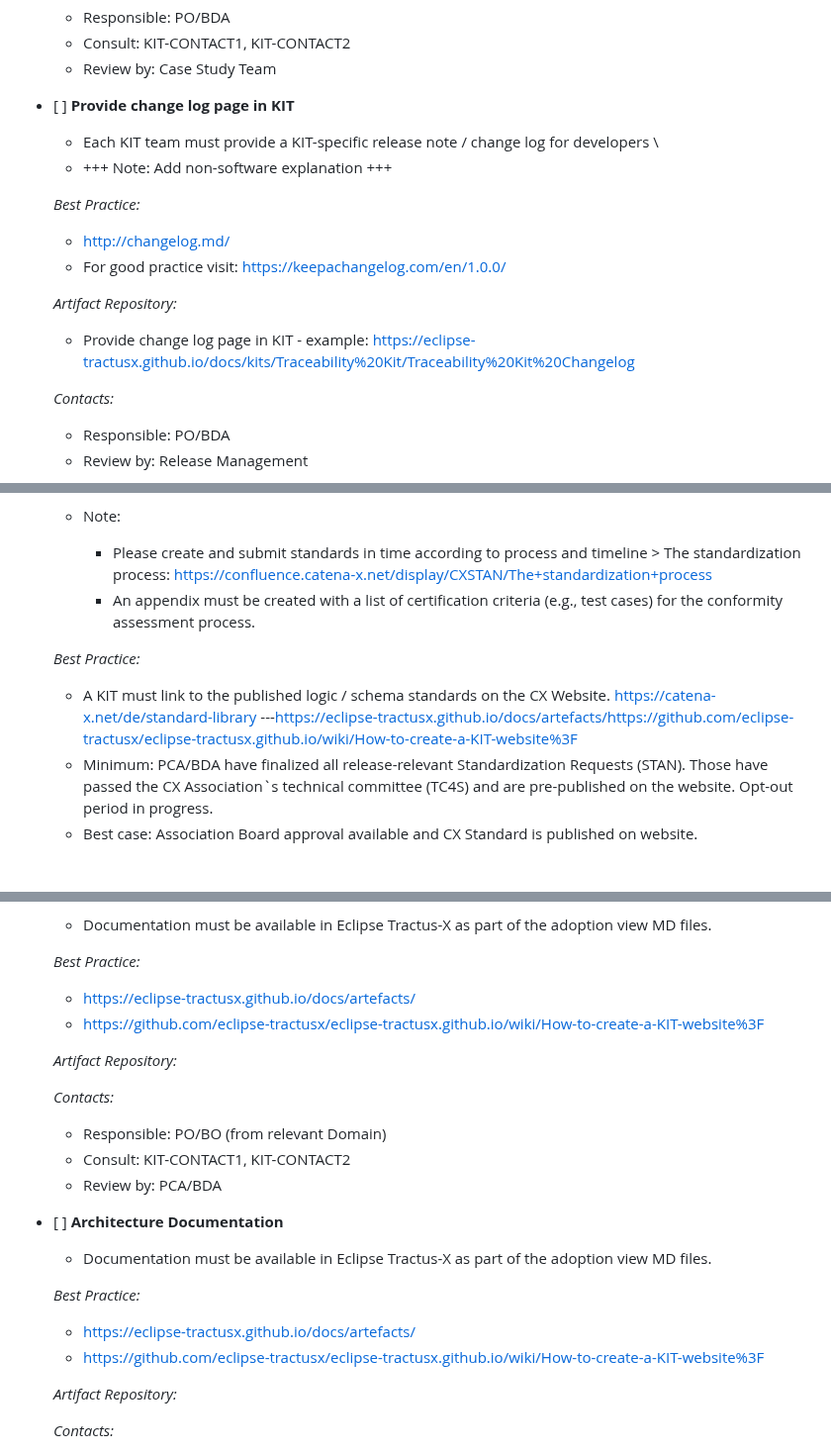
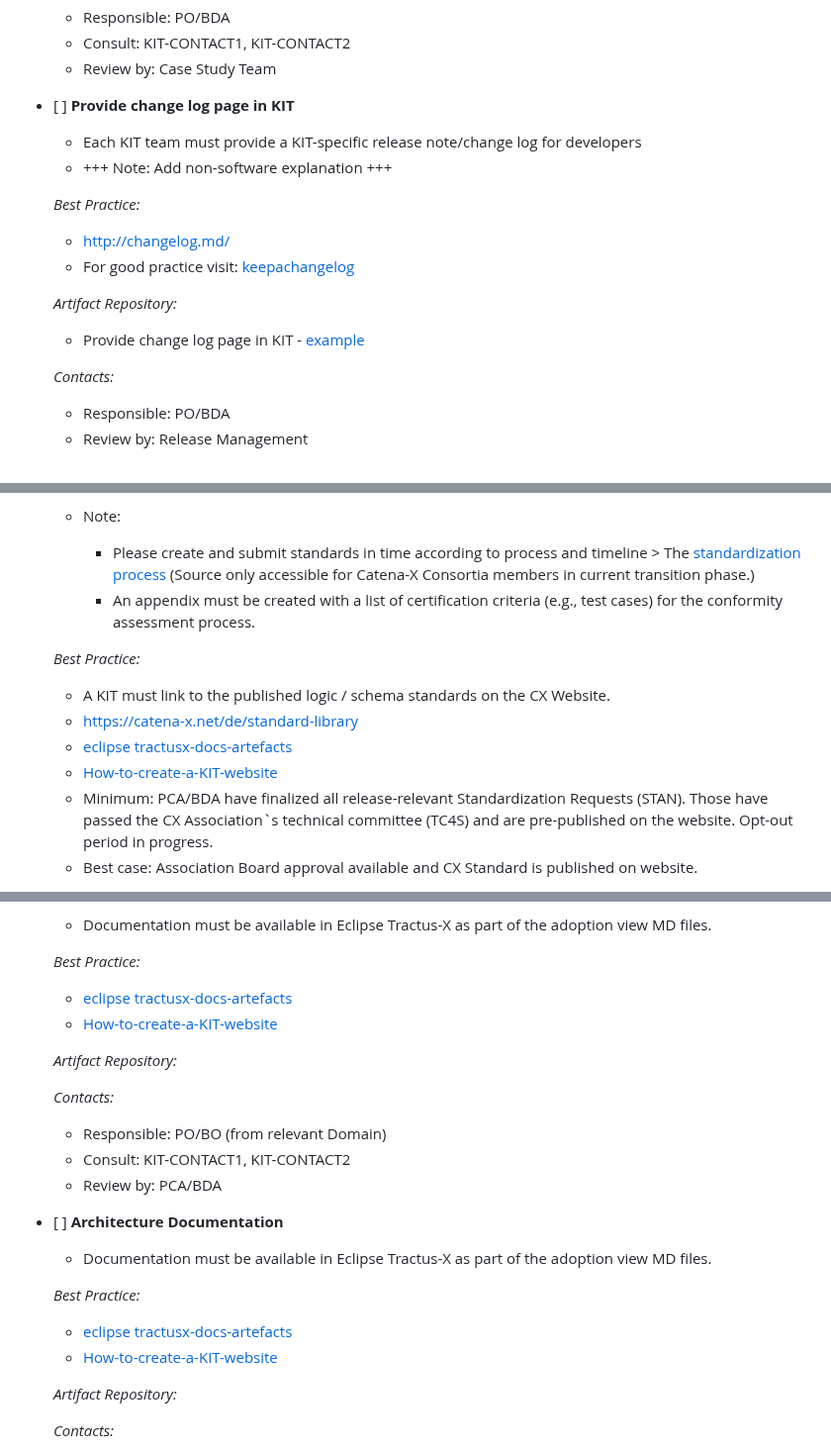
Before and after one commit to eclipse-tractusx/sig-release, a Markdown page: .github/ISSUE_TEMPLATE/Release_23.12_KIT_Miscellaneous.md, 3 parts joined by grey strips. Shown at 99% size. GitHub-like rendering.

Commit message:
updated links

```diff
--- a/.github/ISSUE_TEMPLATE/Release_23.12_KIT_Miscellaneous.md
+++ b/.github/ISSUE_TEMPLATE/Release_23.12_KIT_Miscellaneous.md
@@ -62,15 +62,15 @@ Checkout the repository README for process description.
 
 - [ ] **Provide change log page in KIT**
 
-  - Each KIT team must provide a KIT-specific release note / change log for developers \\
+  - Each KIT team must provide a KIT-specific release note/change log for developers
   - +++ Note: Add non-software explanation +++
 
   _Best Practice:_
     - http://changelog.md/
-    - For good practice visit: https://keepachangelog.com/en/1.0.0/
+    - For good practice visit: [keepachangelog](https://keepachangelog.com/en/1.0.0/)
 
   _Artifact Repository:_
-    - Provide change log page in KIT - example: https://eclipse-tractusx.github.io/docs/kits/Traceability%20Kit/Traceability%20Kit%20Changelog
+    - Provide change log page in KIT - [example](https://eclipse-tractusx.github.io/docs/kits/Traceability%20Kit/Traceability%20Kit%20Changelog)
 
   _Contacts:_
     - Responsible: PO/BDA
@@ -161,11 +161,14 @@ Checkout the repository README for process description.
     - The content of upcoming Logic / Schema Standardization Requests (STAN) has been reviewed and feedback was provided to the responsible PCA/BDA.
 
   - Note:
-    - Please create and submit standards in time according to process and timeline > The standardization process: https://confluence.catena-x.net/display/CXSTAN/The+standardization+process
+    - Please create and submit standards in time according to process and timeline > The [standardization process](https://confluence.catena-x.net/display/CXSTAN/The+standardization+process) (Source only accessible for Catena-X Consortia members in current transition phase.)
     - An appendix must be created with a list of certification criteria (e.g., test cases) for the conformity assessment process.
 
   _Best Practice:_
-    - A KIT must link to the published logic / schema standards on the CX Website. https://catena-x.net/de/standard-library ---https://eclipse-tractusx.github.io/docs/artefacts/https://github.com/eclipse-tractusx/eclipse-tractusx.github.io/wiki/How-to-create-a-KIT-website%3F
+    - A KIT must link to the published logic / schema standards on the CX Website.
+    - https://catena-x.net/de/standard-library
+    - [eclipse tractusx-docs-artefacts](https://eclipse-tractusx.github.io/docs/artefacts/)
+    - [How-to-create-a-KIT-website](https://github.com/eclipse-tractusx/eclipse-tractusx.github.io/wiki/How-to-create-a-KIT-website%3F)
     - Minimum: PCA/BDA have finalized all release-relevant Standardization Requests (STAN). Those have passed the CX Association`s technical committee (TC4S) and are pre-published on the website. Opt-out period in progress.
     - Best case: Association Board approval available and CX Standard is published on website.
 
@@ -184,8 +187,8 @@ Checkout the repository README for process description.
   - Documentation must be available in Eclipse Tractus-X as part of the adoption view MD files.
 
   _Best Practice:_
-    - https://eclipse-tractusx.github.io/docs/artefacts/
-    - https://github.com/eclipse-tractusx/eclipse-tractusx.github.io/wiki/How-to-create-a-KIT-website%3F
+    - [eclipse tractusx-docs-artefacts](https://eclipse-tractusx.github.io/docs/artefacts/)
+    - [How-to-create-a-KIT-website](https://github.com/eclipse-tractusx/eclipse-tractusx.github.io/wiki/How-to-create-a-KIT-website%3F)
 
 
   _Artifact Repository:_
@@ -202,8 +205,8 @@ Checkout the repository README for process description.
   - Documentation must be available in Eclipse Tractus-X as part of the adoption view MD files.
 
   _Best Practice:_
-    - https://eclipse-tractusx.github.io/docs/artefacts/
-    - https://github.com/eclipse-tractusx/eclipse-tractusx.github.io/wiki/How-to-create-a-KIT-website%3F
+    - [eclipse tractusx-docs-artefacts](https://eclipse-tractusx.github.io/docs/artefacts/)
+    - [How-to-create-a-KIT-website](https://github.com/eclipse-tractusx/eclipse-tractusx.github.io/wiki/How-to-create-a-KIT-website%3F)
 
 
   _Artifact Repository:_
```
Also changed, not shown: other parts of .github/ISSUE_TEMPLATE/Release_23.12_KIT_Miscellaneous.md (+30 -30 lines).
